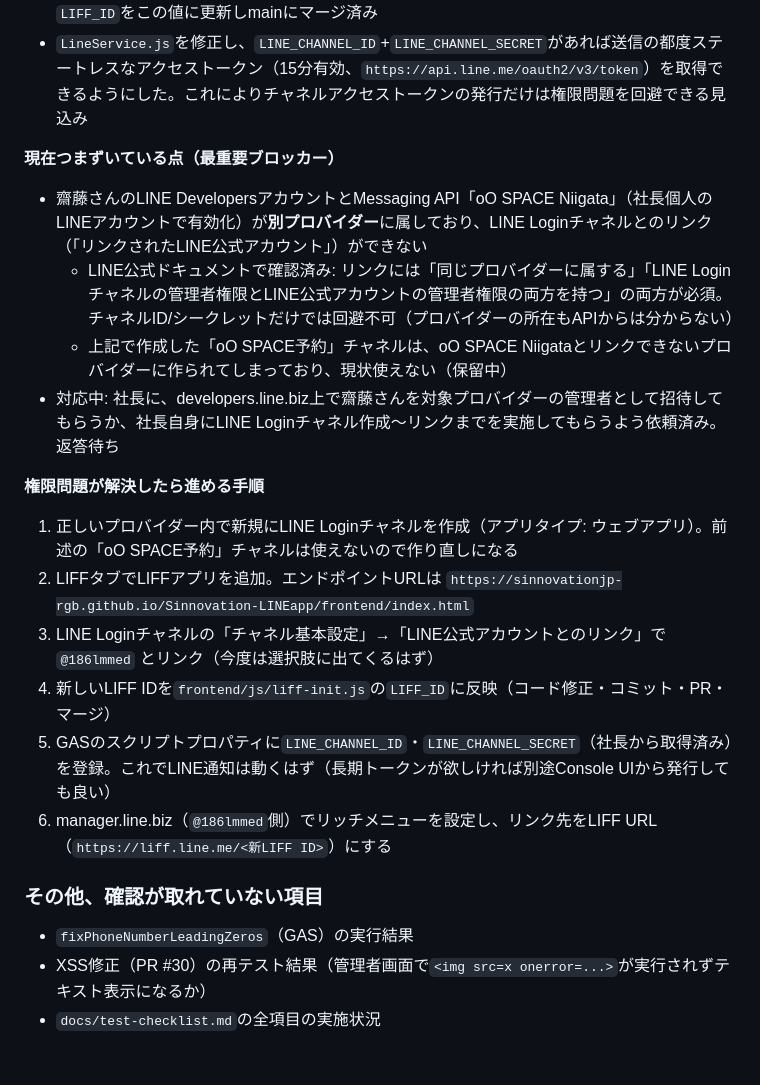
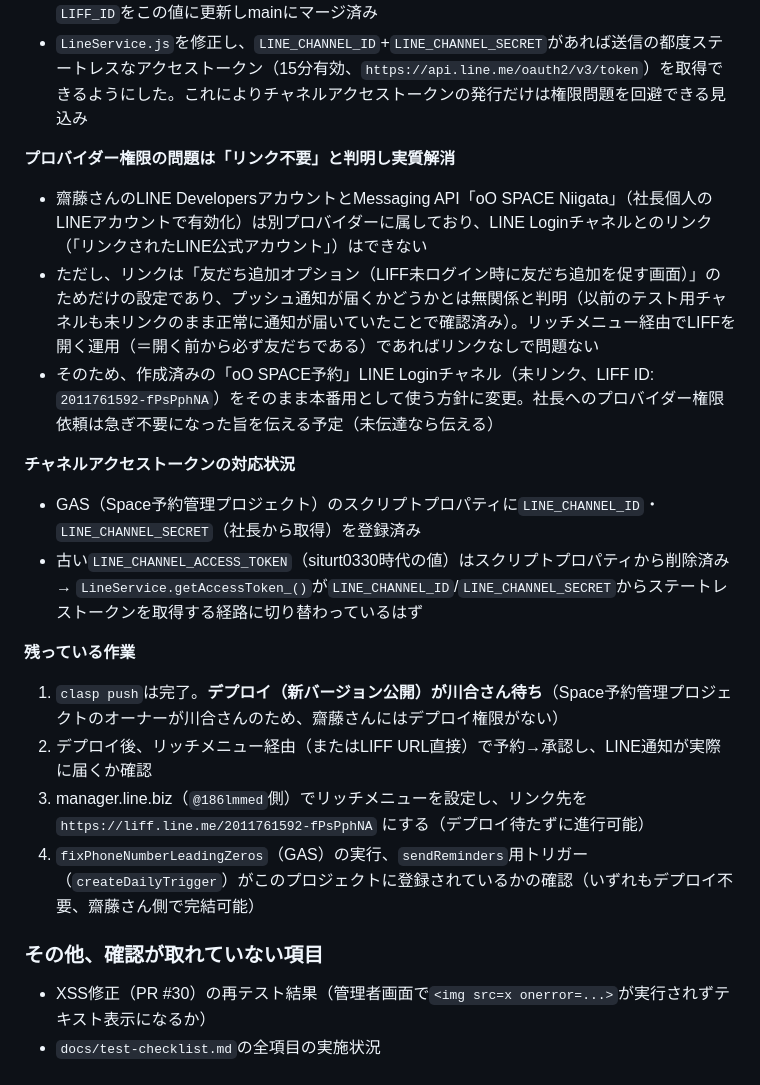
Before and after one commit to sinnovationjp-rgb/Sinnovation-LINEapp, a Markdown page: CLAUDE.md, the part around the change. Rendered like a GitHub page.

Commit message:
引き継ぎメモを更新: LINE公式アカウントのリンクが不要と判明、トークン整理完了
- LINE Loginチャネルのリンクはプッシュ通知の必須条件ではなく「友だち追加オプション」専用の設定と判明(未リンクのテスト環境で通知が届いていた実績で確認)。リッチメニュー経由の運用ならリンク不要のため、プロバイダー権限問題は実質解消
- 古いLINE_CHANNEL_ACCESS_TOKENを削除し、LINE_CHANNEL_ID/LINE_CHANNEL_SECRETによるステートレストークン取得に一本化したことを記録
- 残作業をデプロイ待ち(川合さん)とそれ以外(齋藤さん単独で完結可能)に整理

Co-Authored-By: Claude Sonnet 5 <noreply@anthropic.com>
Claude-Session: https://claude.ai/code/session_01XUHAjswQdFa3kUaPsNAeiv

```diff
--- a/CLAUDE.md
+++ b/CLAUDE.md
@@ -69,21 +69,21 @@ TASKS.mdのPhase順に、1フェーズずつ実装→動作確認→次フェー
 - 齋藤さんの権限で新規にLINE Loginチャネル「oO SPACE予約」を作成し、LIFFアプリを追加（LIFF ID: `2011761592-fPsPphNA`、エンドポイントURL: `https://sinnovationjp-rgb.github.io/Sinnovation-LINEapp/frontend/index.html`）→ `frontend/js/liff-init.js`の`LIFF_ID`をこの値に更新しmainにマージ済み
 - `LineService.js`を修正し、`LINE_CHANNEL_ID`+`LINE_CHANNEL_SECRET`があれば送信の都度ステートレスなアクセストークン（15分有効、`https://api.line.me/oauth2/v3/token`）を取得できるようにした。これによりチャネルアクセストークンの発行だけは権限問題を回避できる見込み
 
-**現在つまずいている点（最重要ブロッカー）**
-- 齋藤さんのLINE DevelopersアカウントとMessaging API「oO SPACE Niigata」（社長個人のLINEアカウントで有効化）が**別プロバイダー**に属しており、LINE Loginチャネルとのリンク（「リンクされたLINE公式アカウント」）ができない
-  - LINE公式ドキュメントで確認済み: リンクには「同じプロバイダーに属する」「LINE Loginチャネルの管理者権限とLINE公式アカウントの管理者権限の両方を持つ」の両方が必須。チャネルID/シークレットだけでは回避不可（プロバイダーの所在もAPIからは分からない）
-  - 上記で作成した「oO SPACE予約」チャネルは、oO SPACE Niigataとリンクできないプロバイダーに作られてしまっており、現状使えない（保留中）
-- 対応中: 社長に、developers.line.biz上で齋藤さんを対象プロバイダーの管理者として招待してもらうか、社長自身にLINE Loginチャネル作成〜リンクまでを実施してもらうよう依頼済み。返答待ち
+**プロバイダー権限の問題は「リンク不要」と判明し実質解消**
+- 齋藤さんのLINE DevelopersアカウントとMessaging API「oO SPACE Niigata」（社長個人のLINEアカウントで有効化）は別プロバイダーに属しており、LINE Loginチャネルとのリンク（「リンクされたLINE公式アカウント」）はできない
+- ただし、リンクは「友だち追加オプション（LIFF未ログイン時に友だち追加を促す画面）」のためだけの設定であり、プッシュ通知が届くかどうかとは無関係と判明（以前のテスト用チャネルも未リンクのまま正常に通知が届いていたことで確認済み）。リッチメニュー経由でLIFFを開く運用（＝開く前から必ず友だちである）であればリンクなしで問題ない
+- そのため、作成済みの「oO SPACE予約」LINE Loginチャネル（未リンク、LIFF ID: `2011761592-fPsPphNA`）をそのまま本番用として使う方針に変更。社長へのプロバイダー権限依頼は急ぎ不要になった旨を伝える予定（未伝達なら伝える）
 
-**権限問題が解決したら進める手順**
-1. 正しいプロバイダー内で新規にLINE Loginチャネルを作成（アプリタイプ: ウェブアプリ）。前述の「oO SPACE予約」チャネルは使えないので作り直しになる
-2. LIFFタブでLIFFアプリを追加。エンドポイントURLは `https://sinnovationjp-rgb.github.io/Sinnovation-LINEapp/frontend/index.html`
-3. LINE Loginチャネルの「チャネル基本設定」→「LINE公式アカウントとのリンク」で `@186lmmed` とリンク（今度は選択肢に出てくるはず）
-4. 新しいLIFF IDを`frontend/js/liff-init.js`の`LIFF_ID`に反映（コード修正・コミット・PR・マージ）
-5. GASのスクリプトプロパティに`LINE_CHANNEL_ID`・`LINE_CHANNEL_SECRET`（社長から取得済み）を登録。これでLINE通知は動くはず（長期トークンが欲しければ別途Console UIから発行しても良い）
-6. manager.line.biz（`@186lmmed`側）でリッチメニューを設定し、リンク先をLIFF URL（`https://liff.line.me/<新LIFF ID>`）にする
+**チャネルアクセストークンの対応状況**
+- GAS（Space予約管理プロジェクト）のスクリプトプロパティに`LINE_CHANNEL_ID`・`LINE_CHANNEL_SECRET`（社長から取得）を登録済み
+- 古い`LINE_CHANNEL_ACCESS_TOKEN`（siturt0330時代の値）はスクリプトプロパティから削除済み → `LineService.getAccessToken_()`が`LINE_CHANNEL_ID`/`LINE_CHANNEL_SECRET`からステートレストークンを取得する経路に切り替わっているはず
+
+**残っている作業**
+1. `clasp push`は完了。**デプロイ（新バージョン公開）が川合さん待ち**（Space予約管理プロジェクトのオーナーが川合さんのため、齋藤さんにはデプロイ権限がない）
+2. デプロイ後、リッチメニュー経由（またはLIFF URL直接）で予約→承認し、LINE通知が実際に届くか確認
+3. manager.line.biz（`@186lmmed`側）でリッチメニューを設定し、リンク先を `https://liff.line.me/2011761592-fPsPphNA` にする（デプロイ待たずに進行可能）
+4. `fixPhoneNumberLeadingZeros`（GAS）の実行、`sendReminders`用トリガー（`createDailyTrigger`）がこのプロジェクトに登録されているかの確認（いずれもデプロイ不要、齋藤さん側で完結可能）
 
 ### その他、確認が取れていない項目
-- `fixPhoneNumberLeadingZeros`（GAS）の実行結果
 - XSS修正（PR #30）の再テスト結果（管理者画面で`<img src=x onerror=...>`が実行されずテキスト表示になるか）
 - `docs/test-checklist.md`の全項目の実施状況
```
